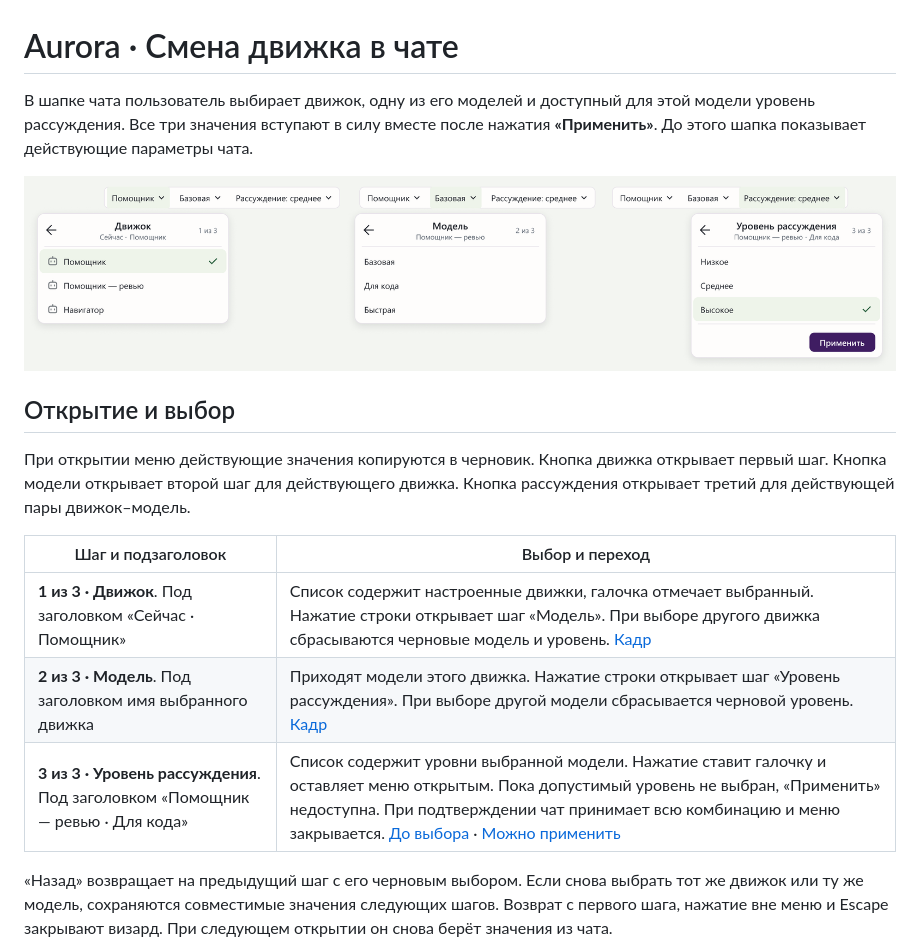
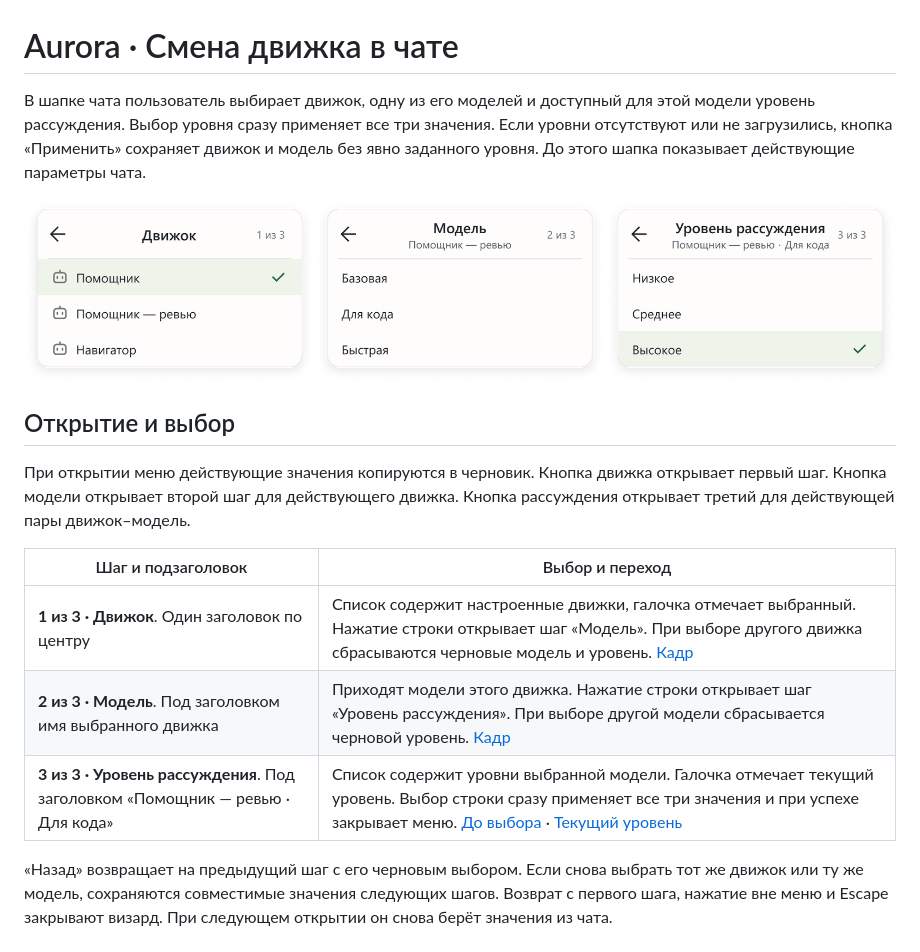
Before and after one commit to aequicor/Heartbeat-design, a Markdown page: specs/engine-change-wizard.md, the part around one of its changes. Rendered like a GitHub page; pictures changed too: specs/images/engine-change-wizard.png.

Commit message:
Tighten wizard rows and apply settings on level selection

```diff
--- a/specs/engine-change-wizard.md
+++ b/specs/engine-change-wizard.md
@@ -1,4 +1,4 @@
 # Aurora · Смена движка в чате
 
-В шапке чата пользователь выбирает движок, одну из его моделей и доступный для этой модели уровень рассуждения. Все три значения вступают в силу вместе после нажатия **«Применить»**. До этого шапка показывает действующие параметры чата.
+В шапке чата пользователь выбирает движок, одну из его моделей и доступный для этой модели уровень рассуждения. Выбор уровня сразу применяет все три значения. Если уровни отсутствуют или не загрузились, кнопка «Применить» сохраняет движок и модель без явно заданного уровня. До этого шапка показывает действующие параметры чата.
 
@@ -10,9 +10,9 @@
 
 | Шаг и подзаголовок | Выбор и переход |
 | --- | --- |
-| **1 из 3 · Движок**. Под заголовком «Сейчас · Помощник» | Список содержит настроенные движки, галочка отмечает выбранный. Нажатие строки открывает шаг «Модель». При выборе другого движка сбрасываются черновые модель и уровень. [Кадр](https://www.figma.com/design/ivLmgulIBIkMzOw8sgvKxj/Aurora-DS?node-id=426-60903) |
+| **1 из 3 · Движок**. Один заголовок по центру | Список содержит настроенные движки, галочка отмечает выбранный. Нажатие строки открывает шаг «Модель». При выборе другого движка сбрасываются черновые модель и уровень. [Кадр](https://www.figma.com/design/ivLmgulIBIkMzOw8sgvKxj/Aurora-DS?node-id=426-60903) |
 | **2 из 3 · Модель**. Под заголовком имя выбранного движка | Приходят модели этого движка. Нажатие строки открывает шаг «Уровень рассуждения». При выборе другой модели сбрасывается черновой уровень. [Кадр](https://www.figma.com/design/ivLmgulIBIkMzOw8sgvKxj/Aurora-DS?node-id=426-60939) |
-| **3 из 3 · Уровень рассуждения**. Под заголовком «Помощник — ревью · Для кода» | Список содержит уровни выбранной модели. Нажатие ставит галочку и оставляет меню открытым. Пока допустимый уровень не выбран, «Применить» недоступна. При подтверждении чат принимает всю комбинацию и меню закрывается. [До выбора](https://www.figma.com/design/ivLmgulIBIkMzOw8sgvKxj/Aurora-DS?node-id=426-60957) · [Можно применить](https://www.figma.com/design/ivLmgulIBIkMzOw8sgvKxj/Aurora-DS?node-id=426-60975) |
+| **3 из 3 · Уровень рассуждения**. Под заголовком «Помощник — ревью · Для кода» | Список содержит уровни выбранной модели. Галочка отмечает текущий уровень. Выбор строки сразу применяет все три значения и при успехе закрывает меню. [До выбора](https://www.figma.com/design/ivLmgulIBIkMzOw8sgvKxj/Aurora-DS?node-id=426-60957) · [Текущий уровень](https://www.figma.com/design/ivLmgulIBIkMzOw8sgvKxj/Aurora-DS?node-id=426-60975) |
 
 «Назад» возвращает на предыдущий шаг с его черновым выбором. Если снова выбрать тот же движок или ту же модель, сохраняются совместимые значения следующих шагов. Возврат с первого шага, нажатие вне меню и Escape закрывают визард. При следующем открытии он снова берёт значения из чата.
 
```
Also changed, not shown: other parts of specs/engine-change-wizard.md (+5 -4 lines), plans/aurora-engine-change-wizard.md (+7 -7 lines), specs/images/engine-change-sections.png.
